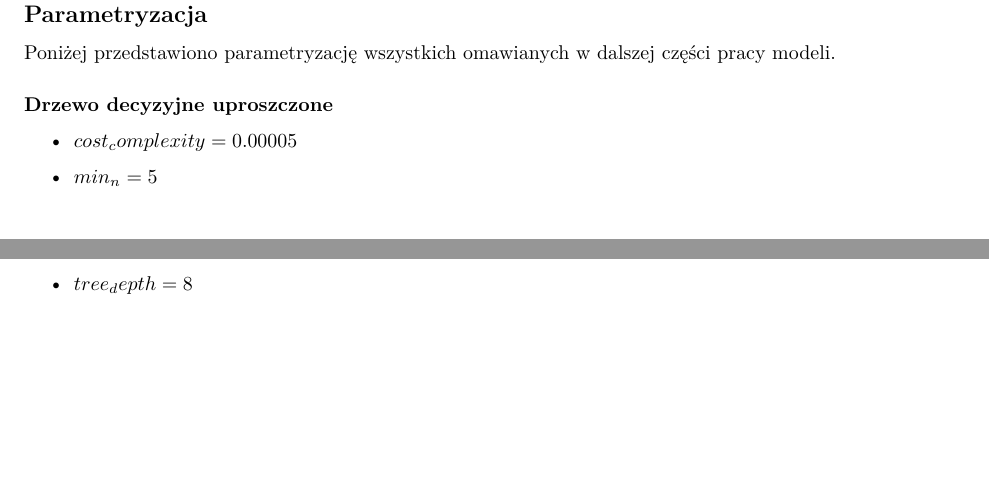
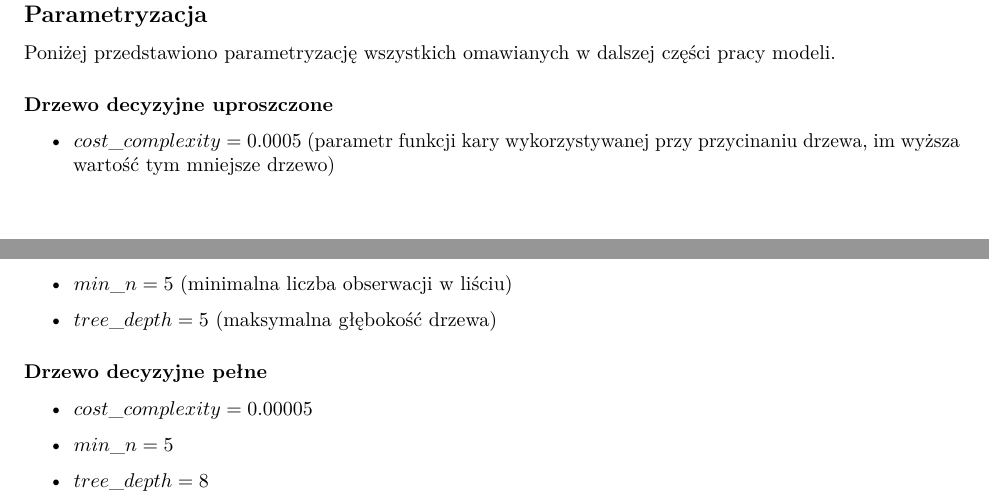
Before and after one commit to jcierocki/BankChurnClassification, an R Markdown document (docs/report1.Rmd): two parts of pages 4 and 5 of 5, joined at a grey line, cut so that both start at the same text, the shorter picture padded with empty space. Rendered offline with R 4.5, knitr and Pandoc, then LaTeX, with nearby package versions; some code elsewhere in the file could not run offline.

Commit message:
Minor fixes and two parameters lists added.

```diff
--- a/docs/report1.Rmd
+++ b/docs/report1.Rmd
@@ -141,7 +141,15 @@ Poniżej przedstawiono parametryzację wszystkich omawianych w dalszej części
 ### Drzewo decyzyjne uproszczone
 
 \begin{itemize}
-  \item $cost_complexity = 0.00005$
-  \item $min_n = 5$
-  \item $tree_depth = 8$
+  \item $cost\_complexity = 0.0005$ (parametr funkcji kary wykorzystywanej przy przycinaniu drzewa, im wyższa wartość tym mniejsze drzewo)
+  \item $min\_n = 5$ (minimalna liczba obserwacji w liściu)
+  \item $tree\_depth = 5$ (maksymalna głębokość drzewa)
 \end{itemize}
+
+### Drzewo decyzyjne pełne
+
+\begin{itemize}
+  \item $cost\_complexity = 0.00005$
+  \item $min\_n = 5$
+  \item $tree\_depth = 8$
+\end{itemize}
```
Also changed, not shown: docs/report1.Rmd (2 more changed lines).
